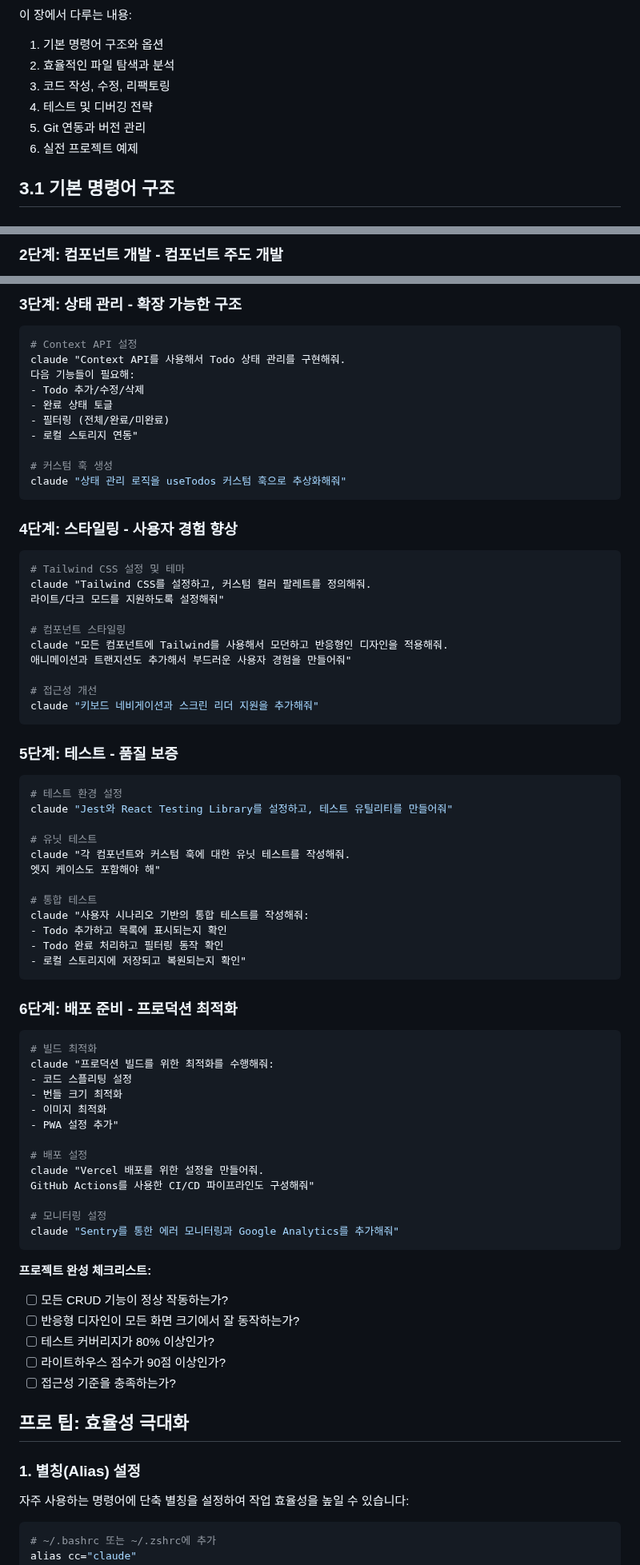
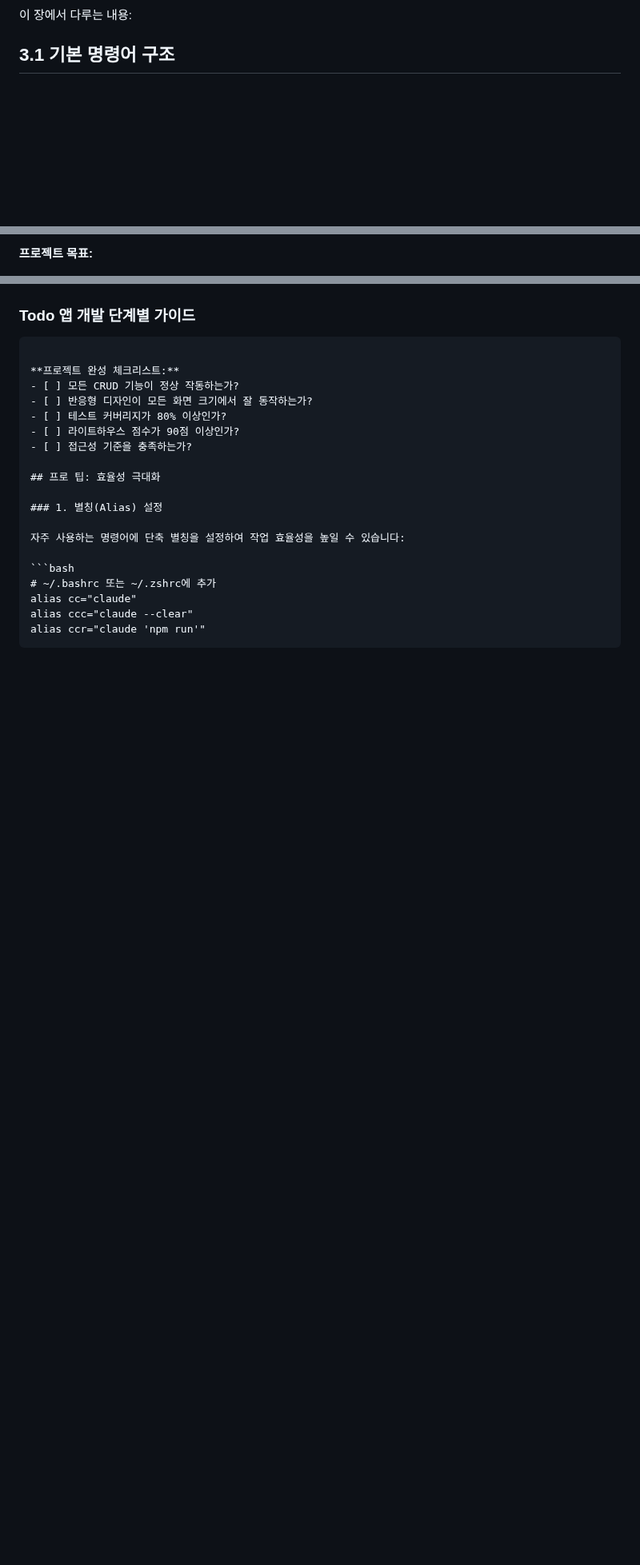
Before and after one commit to revfactory/claude-code-mastering, a Markdown page: book/03-chapter3.md, 3 parts joined by grey strips. Shown at 80% size. Drawn GitHub-style; blank space fills up the shorter version.

````diff
--- a/book/03-chapter3.md
+++ b/book/03-chapter3.md
@@ -7,10 +21,4 @@
 이 장에서 다루는 내용:
-1. 기본 명령어 구조와 옵션
-2. 효율적인 파일 탐색과 분석
-3. 코드 작성, 수정, 리팩토링
-4. 테스트 및 디버깅 전략
-5. Git 연동과 버전 관리
-6. 실전 프로젝트 예제
 
 ## 3.1 기본 명령어 구조
 
@@ -425,4 +417,4 @@ claude "생성된 프로젝트 구조를 보여주고, 각 디렉토리의 역
 ```
 
-### 2단계: 컴포넌트 개발 - 컴포넌트 주도 개발
+**프로젝트 목표:**
 
@@ -440,68 +434,6 @@ claude "만든 컴포넌트들을 App.tsx에서 조합해서 전체 UI를 구성
 ```
 
-### 3단계: 상태 관리 - 확장 가능한 구조
-
-```bash
-# Context API 설정
-claude "Context API를 사용해서 Todo 상태 관리를 구현해줘.
-다음 기능들이 필요해:
-- Todo 추가/수정/삭제
-- 완료 상태 토글
-- 필터링 (전체/완료/미완료)
-- 로컬 스토리지 연동"
-
-# 커스텀 훅 생성
-claude "상태 관리 로직을 useTodos 커스텀 훅으로 추상화해줘"
-```
-
-### 4단계: 스타일링 - 사용자 경험 향상
-
-```bash
-# Tailwind CSS 설정 및 테마
-claude "Tailwind CSS를 설정하고, 커스텀 컬러 팔레트를 정의해줘.
-라이트/다크 모드를 지원하도록 설정해줘"
-
-# 컴포넌트 스타일링
-claude "모든 컴포넌트에 Tailwind를 사용해서 모던하고 반응형인 디자인을 적용해줘.
-애니메이션과 트랜지션도 추가해서 부드러운 사용자 경험을 만들어줘"
-
-# 접근성 개선
-claude "키보드 네비게이션과 스크린 리더 지원을 추가해줘"
-```
-
-### 5단계: 테스트 - 품질 보증
-
-```bash
-# 테스트 환경 설정
-claude "Jest와 React Testing Library를 설정하고, 테스트 유틸리티를 만들어줘"
-
-# 유닛 테스트
-claude "각 컴포넌트와 커스텀 훅에 대한 유닛 테스트를 작성해줘.
-엣지 케이스도 포함해야 해"
-
-# 통합 테스트
-claude "사용자 시나리오 기반의 통합 테스트를 작성해줘:
-- Todo 추가하고 목록에 표시되는지 확인
-- Todo 완료 처리하고 필터링 동작 확인
-- 로컬 스토리지에 저장되고 복원되는지 확인"
-```
-
-### 6단계: 배포 준비 - 프로덕션 최적화
-
-```bash
-# 빌드 최적화
-claude "프로덕션 빌드를 위한 최적화를 수행해줘:
-- 코드 스플리팅 설정
-- 번들 크기 최적화
-- 이미지 최적화
-- PWA 설정 추가"
-
-# 배포 설정
-claude "Vercel 배포를 위한 설정을 만들어줘.
-GitHub Actions를 사용한 CI/CD 파이프라인도 구성해줘"
-
-# 모니터링 설정
-claude "Sentry를 통한 에러 모니터링과 Google Analytics를 추가해줘"
+### Todo 앱 개발 단계별 가이드
 ```
 
 **프로젝트 완성 체크리스트:**
````
Also changed, not shown: other parts of book/03-chapter3.md (+64 -64 lines).
